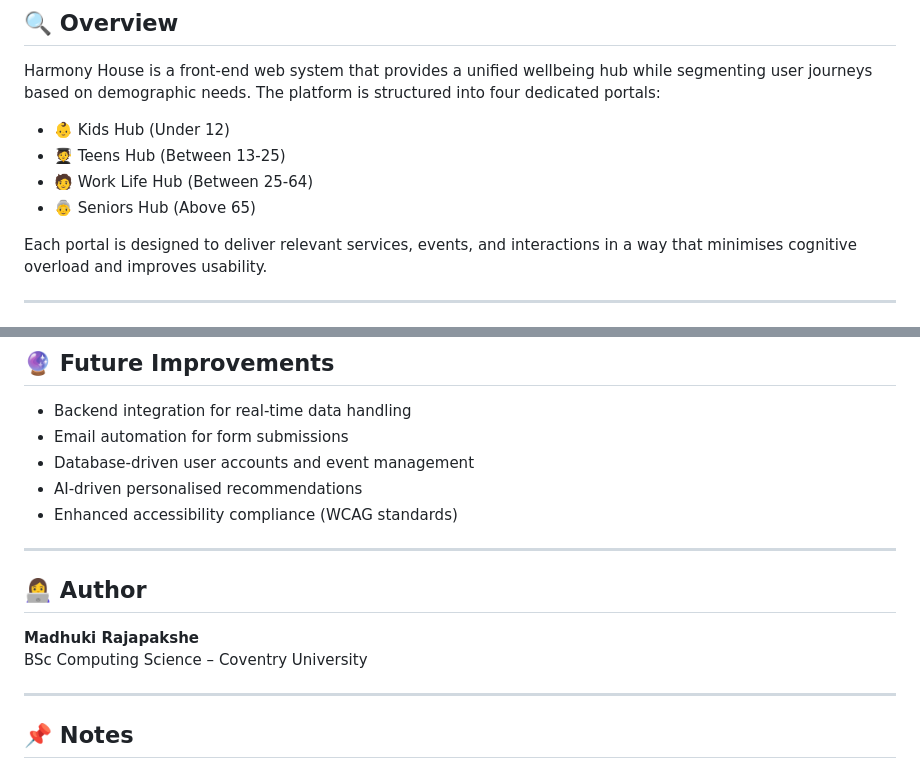
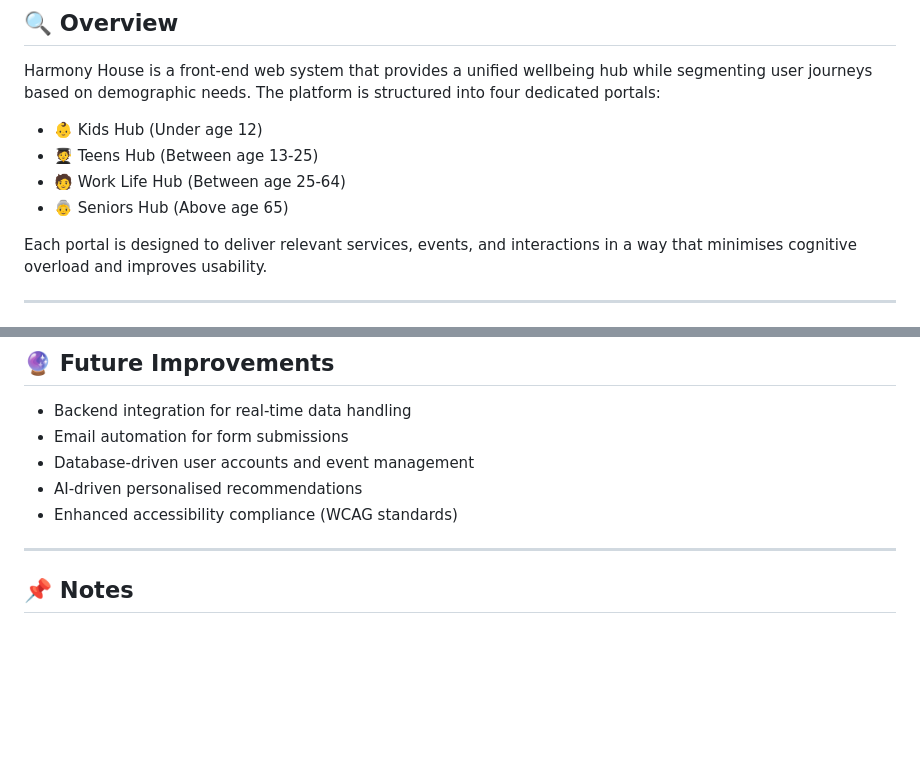
Before and after one commit to Madhuki047/HarmonyHouse-WellbeingHub, a Markdown page: README.md, 2 parts joined by grey strips. Rendered like a GitHub page; blank space fills up the shorter version.

```diff
--- a/README.md
+++ b/README.md
@@ -6,10 +6,10 @@ A responsive, multi-portal digital wellbeing platform designed to support divers
 
 Harmony House is a front-end web system that provides a unified wellbeing hub while segmenting user journeys based on demographic needs. The platform is structured into four dedicated portals:
 
-- 👶 Kids Hub (Under 12)
-- 🧑‍🎓 Teens Hub (Between 13-25)
-- 🧑 Work Life Hub (Between 25-64)
-- 👵 Seniors Hub (Above 65)
+- 👶 Kids Hub (Under age 12)
+- 🧑‍🎓 Teens Hub (Between age 13-25)
+- 🧑 Work Life Hub (Between age 25-64)
+- 👵 Seniors Hub (Above age 65)
 
 Each portal is designed to deliver relevant services, events, and interactions in a way that minimises cognitive overload and improves usability.
 
@@ -110,12 +110,6 @@ These evaluations informed improvements in responsiveness, structure, and usabil
 
 ---
 
-## 👩‍💻 Author
-
-**Madhuki Rajapakshe**
-BSc Computing Science – Coventry University
-
----
 
 ## 📌 Notes
 
```
